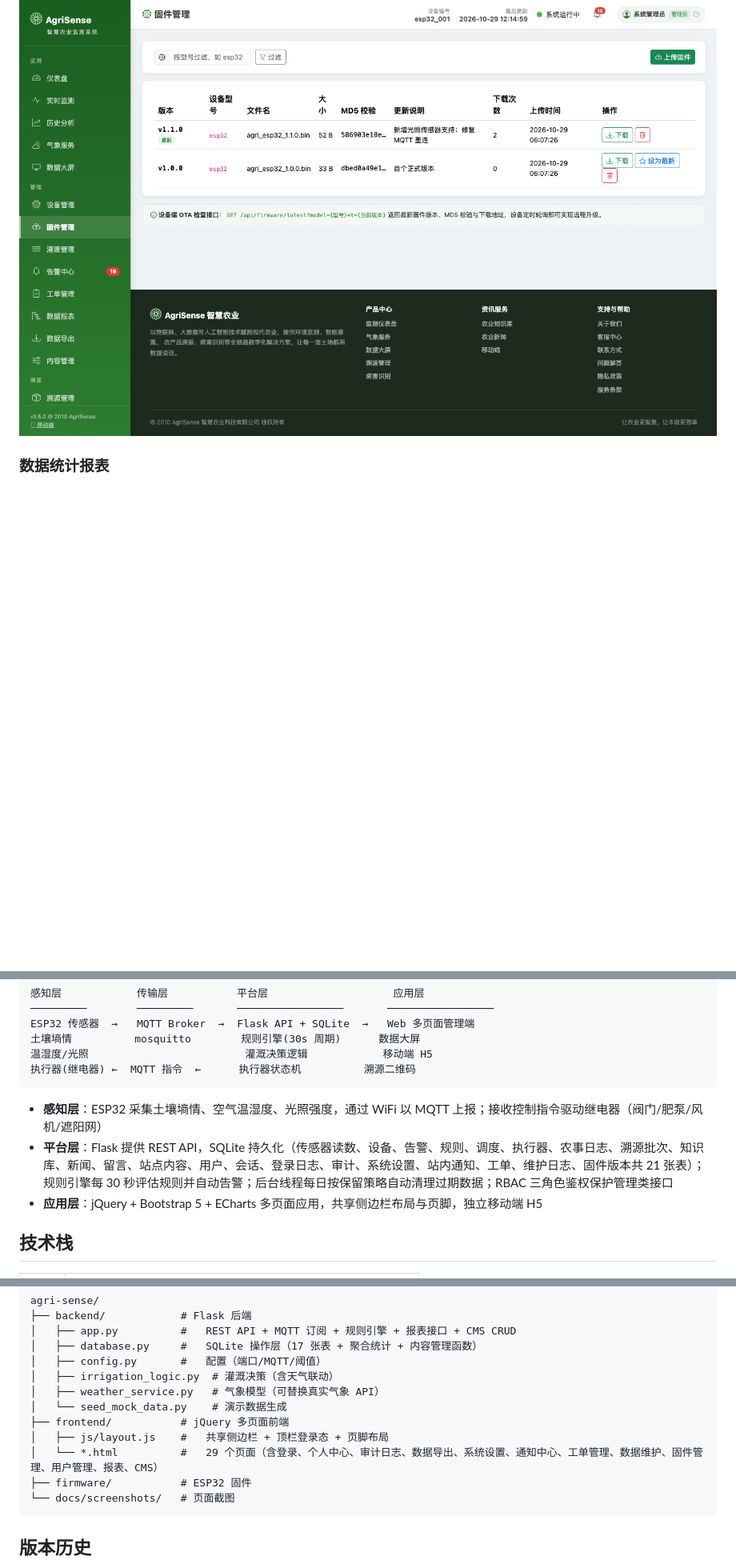
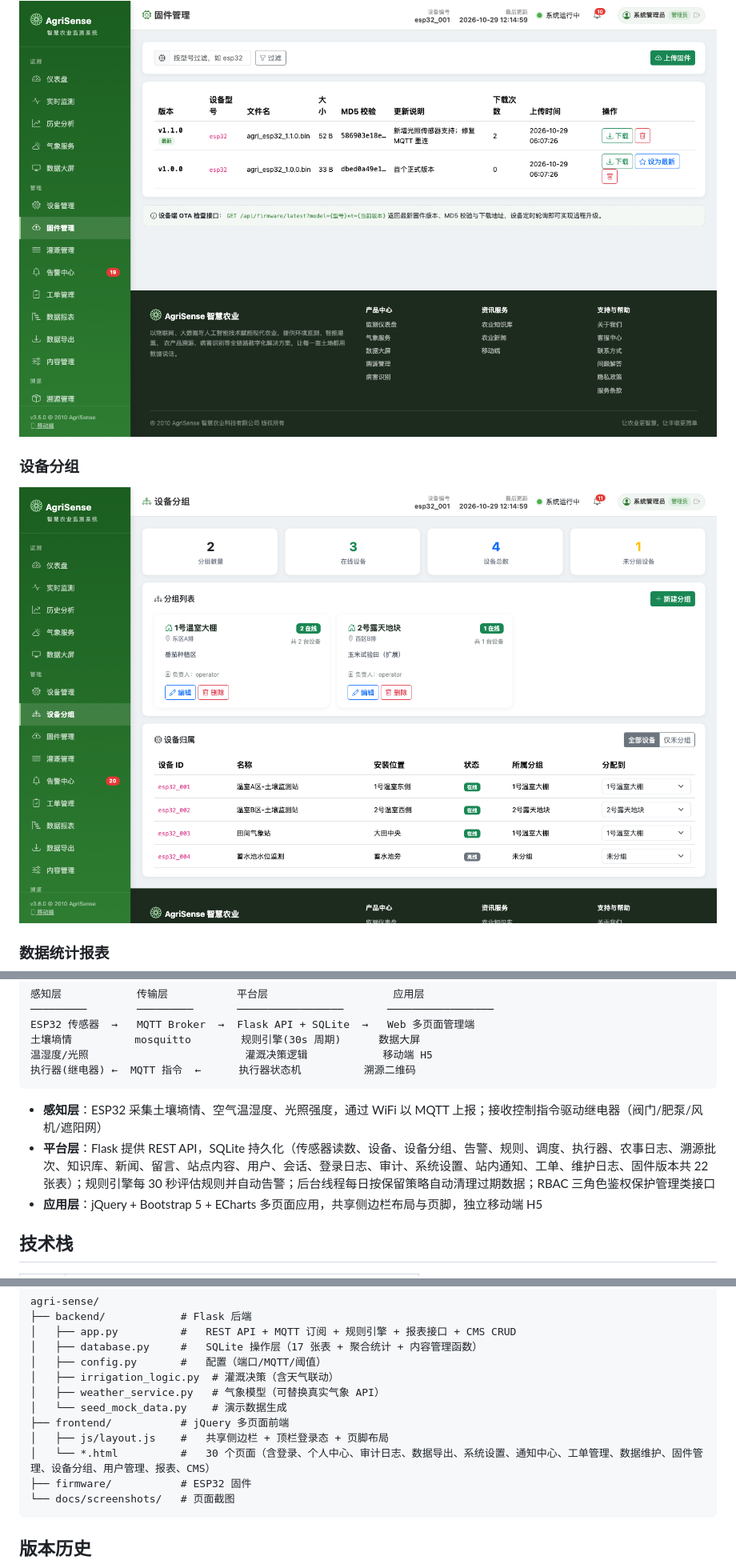
Before and after one commit to platojobs/AgriSence, a Markdown page: README.md, 3 parts joined by grey strips. Shown: that part at 80% size. Rendered like a GitHub page; pictures changed too: docs/screenshots/groups.png (added); blank space fills up the shorter version.

Commit message:
feat: v3.6 设备分组管理
- 新增 device_groups 表，devices 表自动迁移补充 group_id 列
- 分组 CRUD + 设备归属分配，分组列表附带设备数与在线数
- 删除分组时组内设备自动释放为未分组，避免数据悬空
- 设备分组页：分区统计卡片 + 分组卡片 + 设备归属下拉调整
- 权限分级：查看访客可用，增改需操作员，删除仅管理员，全程审计

````diff
--- a/README.md
+++ b/README.md
@@ -134,6 +135,10 @@
 
 ![固件管理](docs/screenshots/firmware.png)
 
+### 设备分组
+
+![设备分组](docs/screenshots/groups.png)
+
 ### 数据统计报表
 
 ![数据统计报表](docs/screenshots/reports.png)
@@ -154,7 +159,7 @@ ESP32 传感器  →   MQTT Broker  →  Flask API + SQLite  →   Web 多页面
 ```
 
 - **感知层**：ESP32 采集土壤墒情、空气温湿度、光照强度，通过 WiFi 以 MQTT 上报；接收控制指令驱动继电器（阀门/肥泵/风机/遮阳网）
-- **平台层**：Flask 提供 REST API，SQLite 持久化（传感器读数、设备、告警、规则、调度、执行器、农事日志、溯源批次、知识库、新闻、留言、站点内容、用户、会话、登录日志、审计、系统设置、站内通知、工单、维护日志、固件版本共 21 张表）；规则引擎每 30 秒评估规则并自动告警；后台线程每日按保留策略自动清理过期数据；RBAC 三角色鉴权保护管理类接口
+- **平台层**：Flask 提供 REST API，SQLite 持久化（传感器读数、设备、设备分组、告警、规则、调度、执行器、农事日志、溯源批次、知识库、新闻、留言、站点内容、用户、会话、登录日志、审计、系统设置、站内通知、工单、维护日志、固件版本共 22 张表）；规则引擎每 30 秒评估规则并自动告警；后台线程每日按保留策略自动清理过期数据；RBAC 三角色鉴权保护管理类接口
 - **应用层**：jQuery + Bootstrap 5 + ECharts 多页面应用，共享侧边栏布局与页脚，独立移动端 H5
 
 ## 技术栈
@@ -213,7 +218,7 @@ agri-sense/
 │   └── seed_mock_data.py    # 演示数据生成
 ├── frontend/           # jQuery 多页面前端
 │   ├── js/layout.js    #   共享侧边栏 + 顶栏登录态 + 页脚布局
-│   └── *.html          #   29 个页面（含登录、个人中心、审计日志、数据导出、系统设置、通知中心、工单管理、数据维护、固件管理、用户管理、报表、CMS）
+│   └── *.html          #   30 个页面（含登录、个人中心、审计日志、数据导出、系统设置、通知中心、工单管理、数据维护、固件管理、设备分组、用户管理、报表、CMS）
 ├── firmware/           # ESP32 固件
 └── docs/screenshots/   # 页面截图
 ```
````
Also changed, not shown: other parts of README.md (+2 -0 lines), 5 other files.
